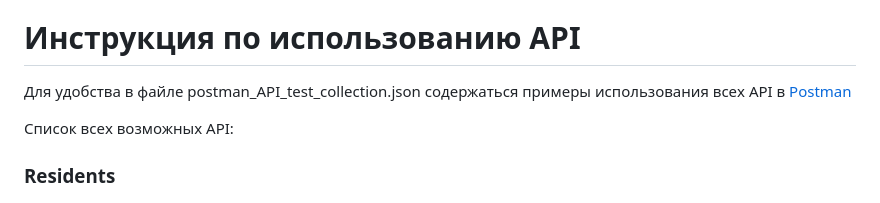
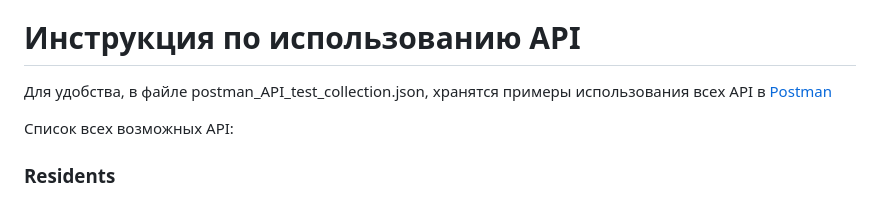
Before and after one commit to Mark65537/pumphouse-backend, a Markdown page: README.md, the part around the change. Rendered like a GitHub page.

Commit message:
изменил README

```diff
--- a/README.md
+++ b/README.md
@@ -22,8 +22,8 @@ http://localhost:8000
 
 Порт может отличаться в зависимости от машины
 # Инструкция по использованию API
-Для удобства в файле postman_API_test_collection.json
-содержаться примеры использования всех API в
+Для удобства, в файле postman_API_test_collection.json,
+хранятся примеры использования всех API в
 <a href="https://www.php.net/downloads.php">Postman</a>
 
 Список всех возможных API:
```
